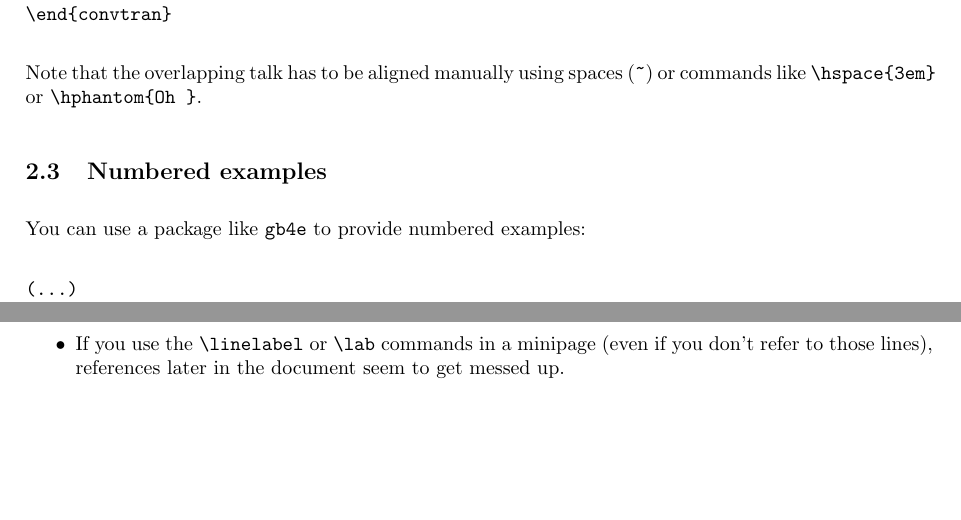
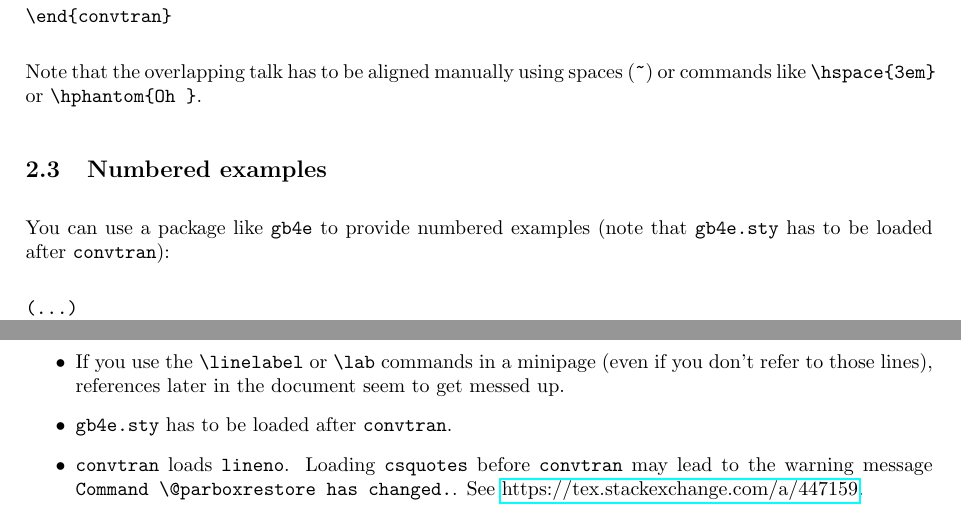
Before and after one commit to walkergareth/latex, a LaTeX document (convtran/convtran.tex): two parts of pages 2 and 8 of 8, joined at a grey line, cut so that both start at the same text, the shorter picture padded with empty space. Compiled offline with pdfLaTeX.

Commit message:
small changes to manual

```diff
--- a/convtran/convtran.tex
+++ b/convtran/convtran.tex
@@ -85,7 +85,7 @@ Note that the overlapping talk has to be aligned manually using spaces
 (\verb!~!) or commands like \verb!\hspace{3em}! or \verb!\hphantom{Oh }!.
 
 \subsection{Numbered examples}
-You can use a package like \verb!gb4e! to provide numbered examples:
+You can use a package like \verb!gb4e! to provide numbered examples (note that \verb!gb4e.sty! has to be loaded after \verb!convtran!):
 \begin{verbatim}
 (...)
 \usepackage{gb4e}
@@ -443,6 +443,11 @@ arrow a bit closer to the text.  Note that you can use the
 \item If you use the \verb!\linelabel! or \verb!\lab! commands in a
   minipage (even if you don't refer to those lines), references later
   in the document seem to get messed up.
+\item \verb!gb4e.sty! has to be loaded after \verb!convtran!.
+\item \verb!convtran! loads \verb!lineno!. Loading \verb!csquotes!
+  before \verb!convtran! may lead to the warning message
+  \verb!Command \@parboxrestore has changed.!. See
+  \href{https://tex.stackexchange.com/a/447159}{https://tex.stackexchange.com/a/447159}.
 
 \end{itemize}
 
```
Also changed, not shown: convtran/convtran.pdf.
